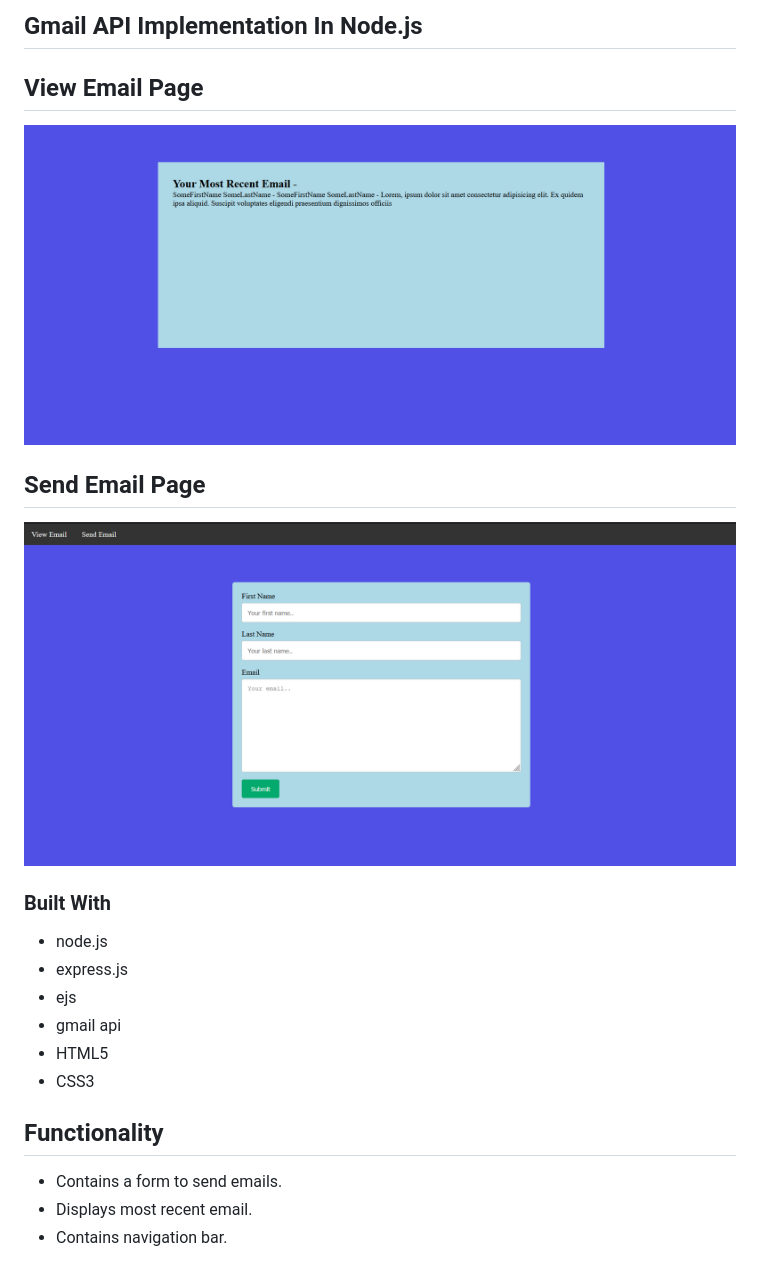
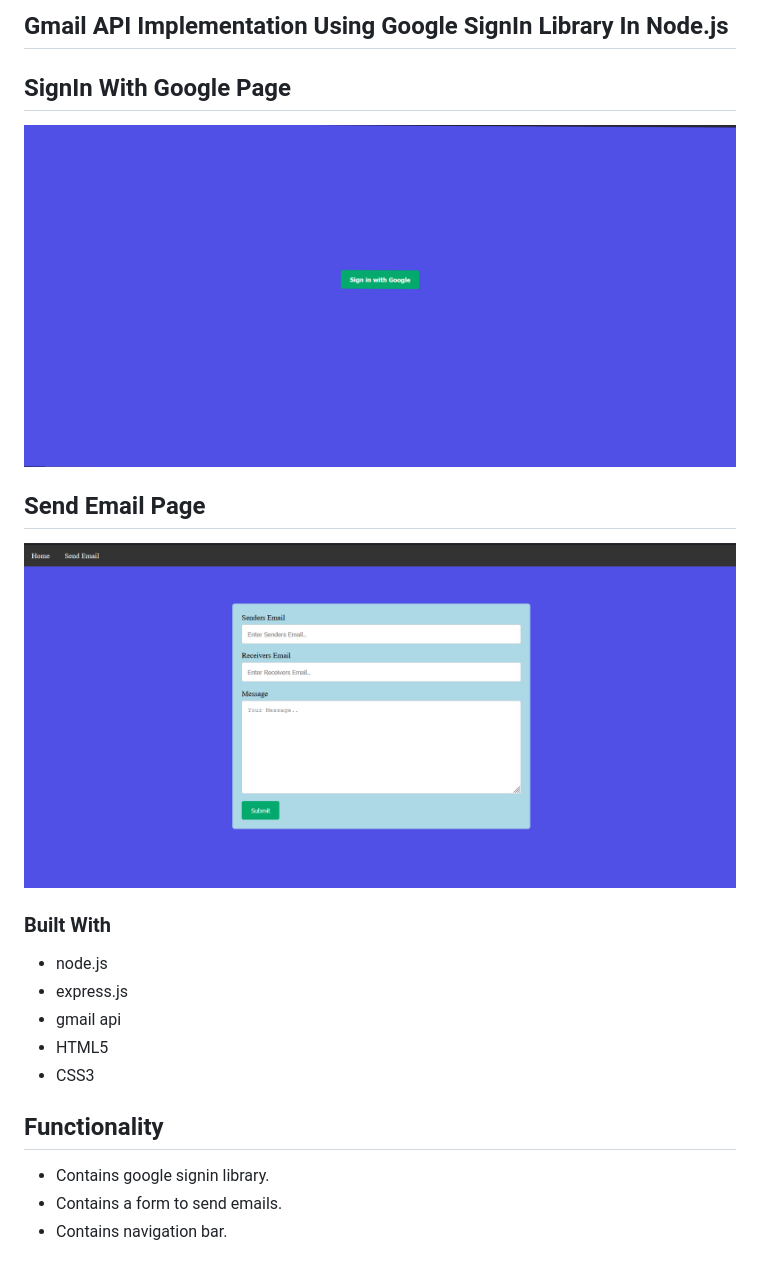
Before and after one commit to ayushman-karn/read-send-gmail-api-node.js, a Markdown page: README.md, the part around the change. Rendered like a GitHub page; pictures changed too: SS/ss1.png (deleted), SS/ss2.png (deleted), SS/ss3.png (added).

Commit message:
Using google signin library

```diff
--- a/README.md
+++ b/README.md
@@ -1,14 +1,13 @@
-## Gmail API Implementation In Node.js
-## View Email Page
-![screen shot](SS/ss1.png)
+## Gmail API Implementation Using Google SignIn Library In Node.js
+## SignIn With Google Page
+![screen shot](SS/ss3.png)
 ## Send Email Page
-![screen shot](SS/ss2.png)
+![screen shot](SS/ss4.png)
 
 ### Built With
 
 * node.js
 * express.js
-* ejs
 * gmail api
 * HTML5
 * CSS3
@@ -16,6 +15,6 @@
 
 ## Functionality
 
+* Contains google signin library.
 * Contains a form to send emails.
-* Displays most recent email.
 * Contains navigation bar.
```
Also changed, not shown: 14 other files.
